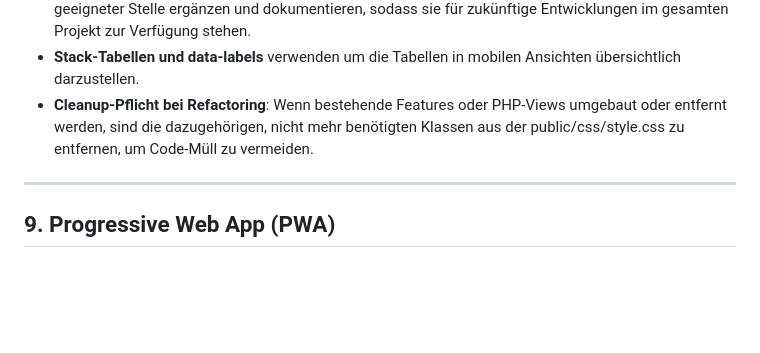
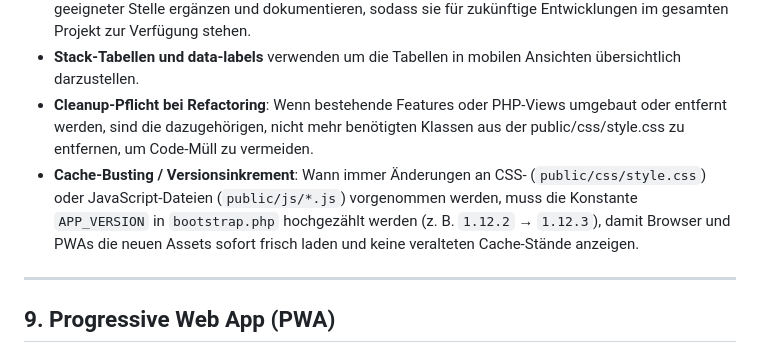
Before and after one commit to dgroebner/kai, a Markdown page: AGENTS.md, the part around the change. GitHub-like rendering; blank space fills up the shorter version.

Commit message:
docs: add rule to AGENTS.md to bump APP_VERSION in bootstrap.php on CSS/JS changes

```diff
--- a/AGENTS.md
+++ b/AGENTS.md
@@ -419,6 +419,7 @@ DB-Spalten:   snake_case      → car_captured_at, soc_percent
 - **Erweiterungsprinzip:** Wenn neue Styles für ein Feature benötigt werden, dürfen diese nicht ad-hoc im Controller abgelegt werden. Sie müssen das zentrale Styleschema in `public/css/style.css` an geeigneter Stelle ergänzen und dokumentieren, sodass sie für zukünftige Entwicklungen im gesamten Projekt zur Verfügung stehen.
 - **Stack-Tabellen und data-labels** verwenden um die Tabellen in mobilen Ansichten übersichtlich darzustellen.
 - **Cleanup-Pflicht bei Refactoring**: Wenn bestehende Features oder PHP-Views umgebaut oder entfernt werden, sind die dazugehörigen, nicht mehr benötigten Klassen aus der public/css/style.css zu entfernen, um Code-Müll zu vermeiden.
+- **Cache-Busting / Versionsinkrement**: Wann immer Änderungen an CSS- (`public/css/style.css`) oder JavaScript-Dateien (`public/js/*.js`) vorgenommen werden, muss die Konstante `APP_VERSION` in `bootstrap.php` hochgezählt werden (z. B. `1.12.2` → `1.12.3`), damit Browser und PWAs die neuen Assets sofort frisch laden und keine veralteten Cache-Stände anzeigen.
 
 ---
 
```
